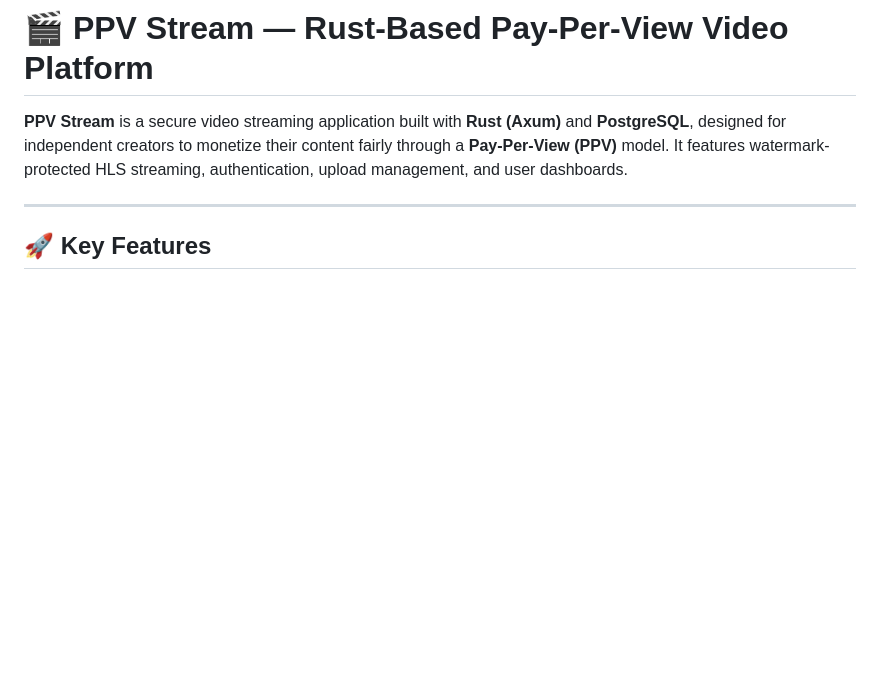
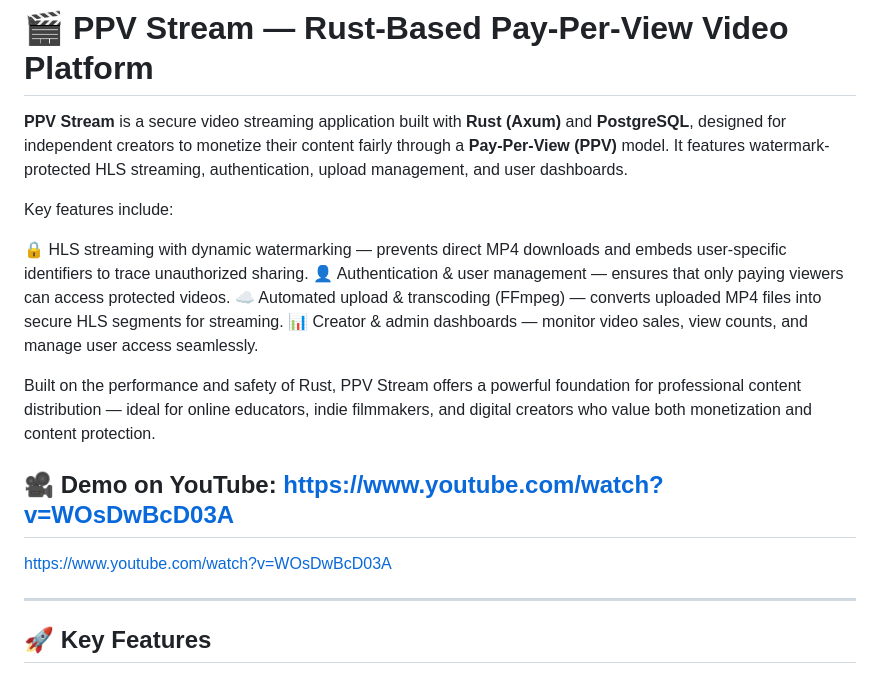
Before and after one commit to kukuhtw/ppv_stream_rust, a Markdown page: README.md, the part around the change. Rendered like a GitHub page; blank space fills up the shorter version.

```diff
--- a/README.md
+++ b/README.md
@@ -5,6 +5,19 @@
 
 **PPV Stream** is a secure video streaming application built with **Rust (Axum)** and **PostgreSQL**, designed for independent creators to monetize their content fairly through a **Pay-Per-View (PPV)** model.
 It features watermark-protected HLS streaming, authentication, upload management, and user dashboards.
+
+Key features include:
+
+🔒 HLS streaming with dynamic watermarking — prevents direct MP4 downloads and embeds user-specific identifiers to trace unauthorized sharing.
+👤 Authentication & user management — ensures that only paying viewers can access protected videos.
+☁️ Automated upload & transcoding (FFmpeg) — converts uploaded MP4 files into secure HLS segments for streaming.
+📊 Creator & admin dashboards — monitor video sales, view counts, and manage user access seamlessly.
+
+Built on the performance and safety of Rust, PPV Stream offers a powerful foundation for professional content distribution — ideal for online educators, indie filmmakers, and digital creators who value both monetization and content protection.
+
+🎥 Demo on YouTube: https://www.youtube.com/watch?v=WOsDwBcD03A
+---
+https://www.youtube.com/watch?v=WOsDwBcD03A
 
 ---
 
```
